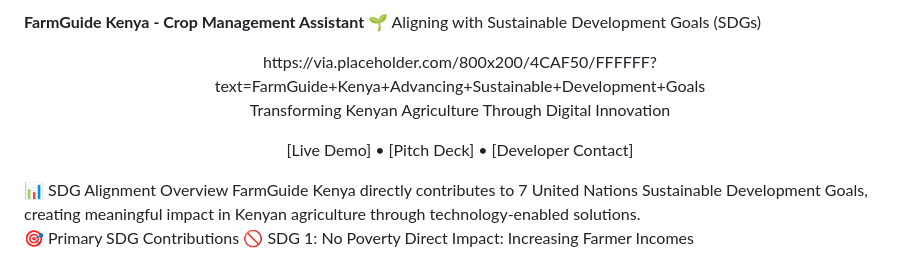
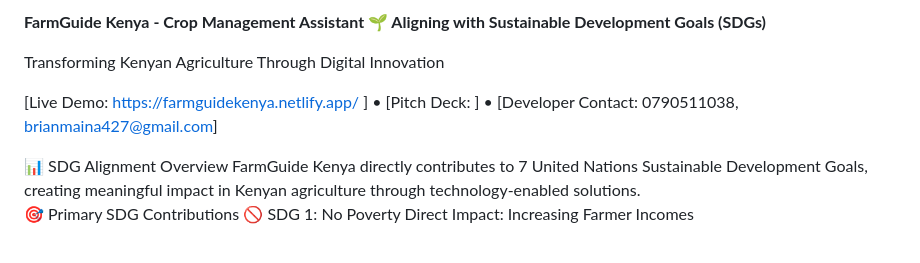
Before and after one commit to Brianmaina427/FarmGuide-Kenya, a Markdown page: README.md, the part around the change. Rendered like a GitHub page.

Commit message:
README.md
Updated the README to improve formatting and add links.

```diff
--- a/README.md
+++ b/README.md
@@ -1,11 +1,9 @@
-<b> FarmGuide Kenya - Crop Management Assistant </b>
-🌱 Aligning with Sustainable Development Goals (SDGs)
-<div align="center">
-https://via.placeholder.com/800x200/4CAF50/FFFFFF?text=FarmGuide+Kenya+Advancing+Sustainable+Development+Goals
+<b> FarmGuide Kenya - Crop Management Assistant
+🌱 Aligning with Sustainable Development Goals (SDGs) </b>
 
 Transforming Kenyan Agriculture Through Digital Innovation
 
-[Live Demo] • [Pitch Deck] • [Developer Contact]
+[Live Demo: https://farmguidekenya.netlify.app/ ] • [Pitch Deck: ] • [Developer Contact: 0790511038, brianmaina427@gmail.com]
 
 </div>
 📊 SDG Alignment Overview
```
